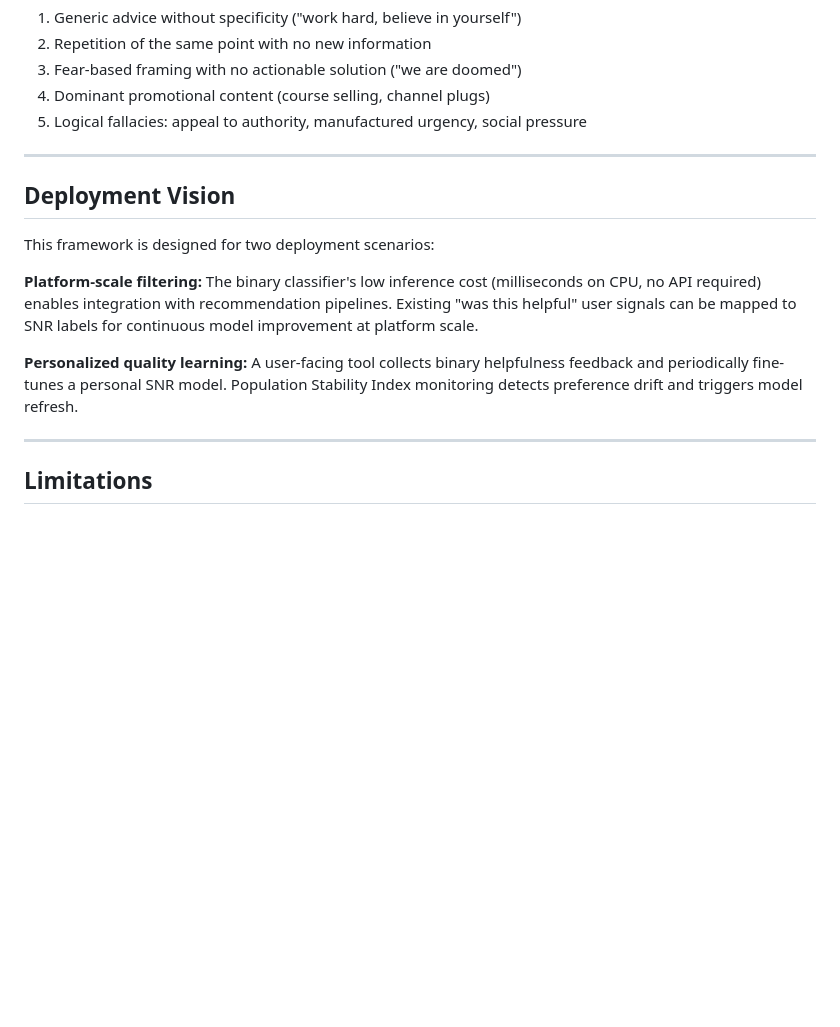
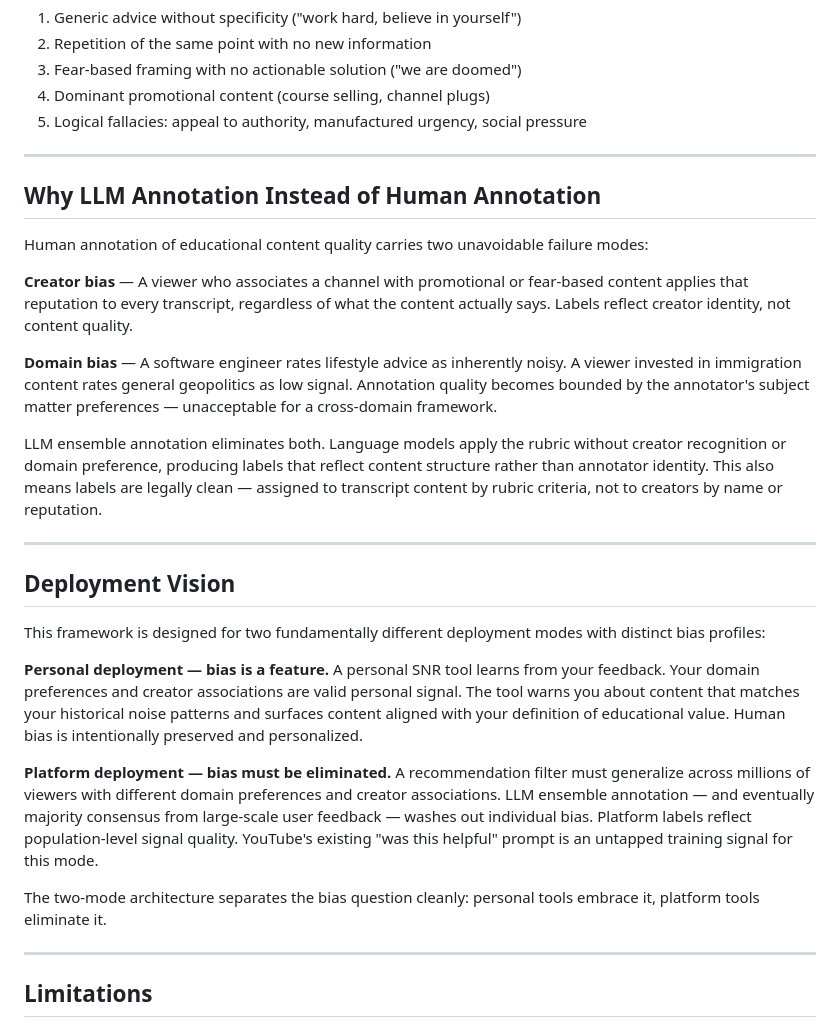
Before and after one commit to biditdas18/snr-detector, a Markdown page: README.md, the part around the change. Drawn GitHub-style; blank space fills up the shorter version.

```diff
--- a/README.md
+++ b/README.md
@@ -147,18 +147,29 @@ python scripts/score_youtube.py --url "https://youtube.com/watch?v=VIDEO_ID"
 
 ---
 
+## Why LLM Annotation Instead of Human Annotation
+
+Human annotation of educational content quality carries two unavoidable failure modes:
+
+**Creator bias** — A viewer who associates a channel with promotional or fear-based content applies that reputation to every transcript, regardless of what the content actually says. Labels reflect creator identity, not content quality.
+
+**Domain bias** — A software engineer rates lifestyle advice as inherently noisy. A viewer invested in immigration content rates general geopolitics as low signal. Annotation quality becomes bounded by the annotator's subject matter preferences — unacceptable for a cross-domain framework.
+
+LLM ensemble annotation eliminates both. Language models apply the rubric without creator recognition or domain preference, producing labels that reflect content structure rather than annotator identity. This also means labels are legally clean — assigned to transcript content by rubric criteria, not to creators by name or reputation.
+
+---
+
 ## Deployment Vision
 
-This framework is designed for two deployment scenarios:
+This framework is designed for two fundamentally different deployment modes with distinct bias profiles:
 
-**Platform-scale filtering:** The binary classifier's low inference cost
-(milliseconds on CPU, no API required) enables integration with recommendation
-pipelines. Existing "was this helpful" user signals can be mapped to SNR labels
-for continuous model improvement at platform scale.
+**Personal deployment — bias is a feature.**
+A personal SNR tool learns from your feedback. Your domain preferences and creator associations are valid personal signal. The tool warns you about content that matches your historical noise patterns and surfaces content aligned with your definition of educational value. Human bias is intentionally preserved and personalized.
 
-**Personalized quality learning:** A user-facing tool collects binary helpfulness
-feedback and periodically fine-tunes a personal SNR model. Population Stability
-Index monitoring detects preference drift and triggers model refresh.
+**Platform deployment — bias must be eliminated.**
+A recommendation filter must generalize across millions of viewers with different domain preferences and creator associations. LLM ensemble annotation — and eventually majority consensus from large-scale user feedback — washes out individual bias. Platform labels reflect population-level signal quality. YouTube's existing "was this helpful" prompt is an untapped training signal for this mode.
+
+The two-mode architecture separates the bias question cleanly: personal tools embrace it, platform tools eliminate it.
 
 ---
 
```
